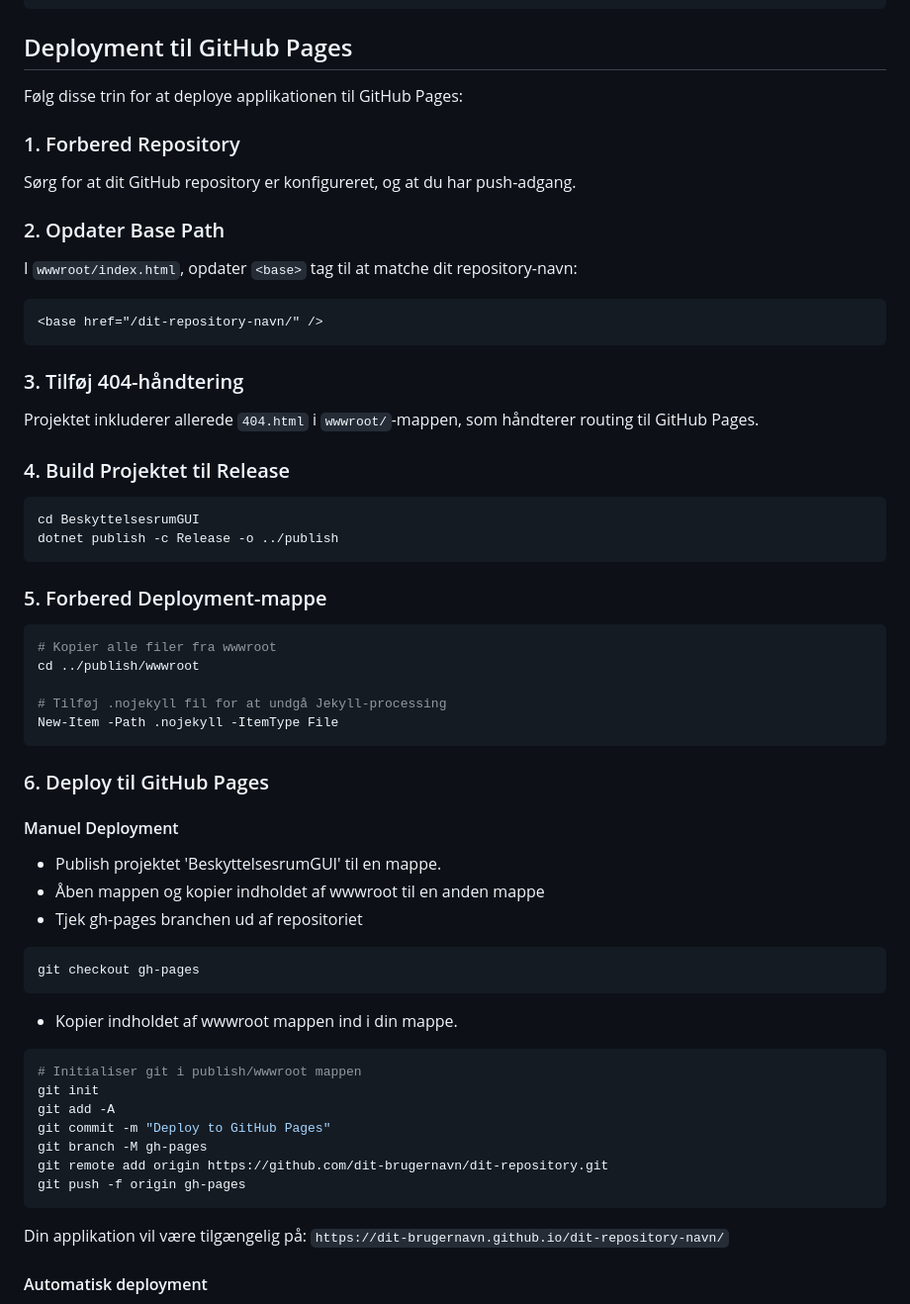
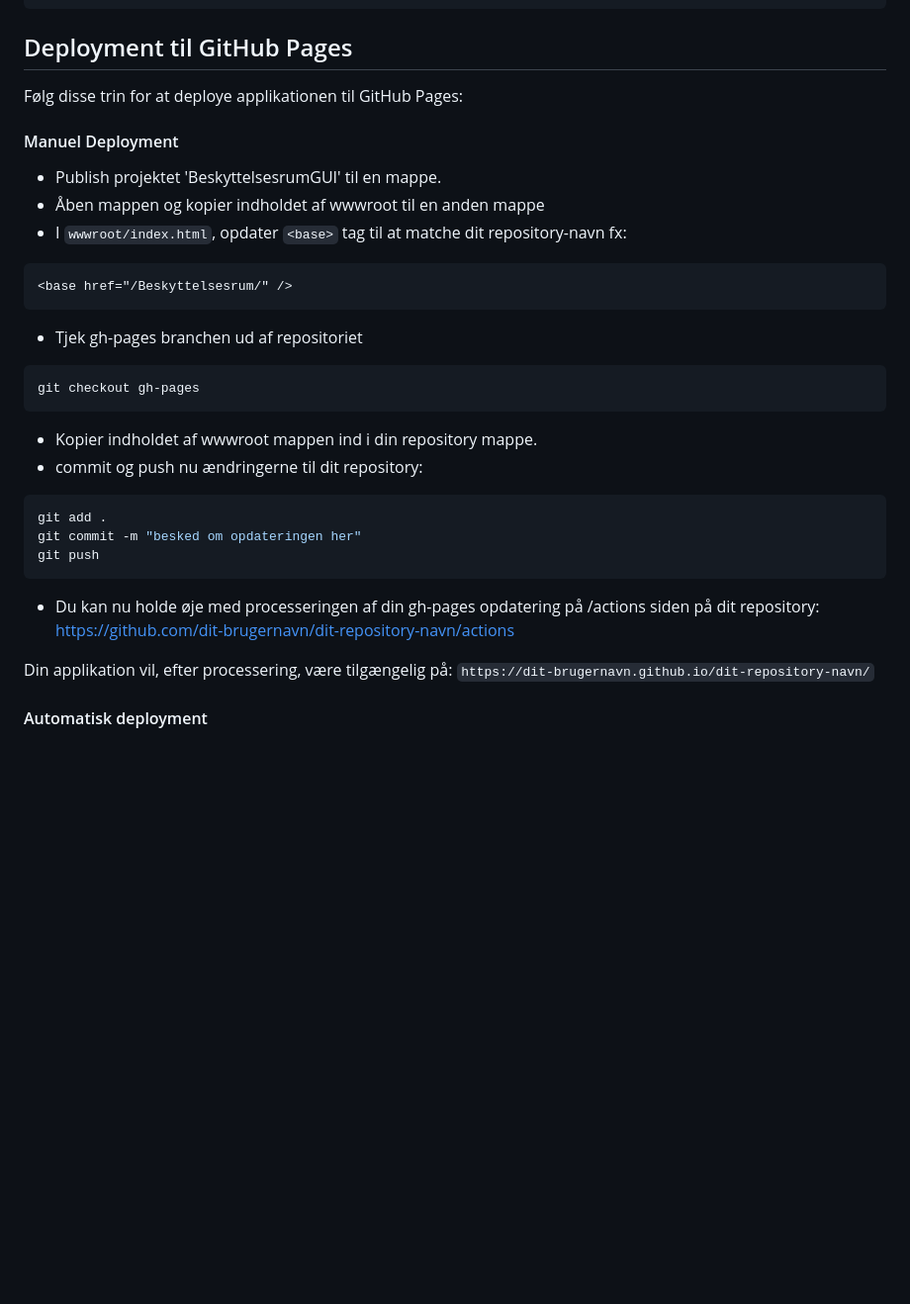
Before and after one commit to mortenfaerk/Beskyttelsesrum, a Markdown page: Readme.md, the part around the change. Shown at 99% size. Drawn GitHub-style; blank space fills up the shorter version.

````diff
--- a/Readme.md
+++ b/Readme.md
@@ -117,64 +117,35 @@ BeskyttelsesrumGUI/
 
 Følg disse trin for at deploye applikationen til GitHub Pages:
 
-### 1. Forbered Repository
-
-Sørg for at dit GitHub repository er konfigureret, og at du har push-adgang.
-
-### 2. Opdater Base Path
-
-I `wwwroot/index.html`, opdater `<base>` tag til at matche dit repository-navn:
-
-```html
-<base href="/dit-repository-navn/" />
-```
-
-### 3. Tilføj 404-håndtering
-
-Projektet inkluderer allerede `404.html` i `wwwroot/`-mappen, som håndterer routing til GitHub Pages.
-
-### 4. Build Projektet til Release
-
-```powershell
-cd BeskyttelsesrumGUI
-dotnet publish -c Release -o ../publish
-```
-
-### 5. Forbered Deployment-mappe
-
-```powershell
-# Kopier alle filer fra wwwroot
-cd ../publish/wwwroot
-
-# Tilføj .nojekyll fil for at undgå Jekyll-processing
-New-Item -Path .nojekyll -ItemType File
-```
-
-### 6. Deploy til GitHub Pages
-
 #### Manuel Deployment
 
 - Publish projektet 'BeskyttelsesrumGUI' til en mappe.
 - Åben mappen og kopier indholdet af wwwroot til en anden mappe
+- I `wwwroot/index.html`, opdater `<base>` tag til at matche dit repository-navn fx:
+
+```html
+<base href="/Beskyttelsesrum/" />
+```
+
 - Tjek gh-pages branchen ud af repositoriet
 
 ```powershell
 git checkout gh-pages
 ```
 
-- Kopier indholdet af wwwroot mappen ind i din mappe.
+- Kopier indholdet af wwwroot mappen ind i din repository mappe.
+- commit og push nu ændringerne til dit repository:
 
 ```powershell
-# Initialiser git i publish/wwwroot mappen
-git init
-git add -A
-git commit -m "Deploy to GitHub Pages"
-git branch -M gh-pages
-git remote add origin https://github.com/dit-brugernavn/dit-repository.git
-git push -f origin gh-pages
+git add .
+git commit -m "besked om opdateringen her"
+git push
 ```
 
-Din applikation vil være tilgængelig på: `https://dit-brugernavn.github.io/dit-repository-navn/`
+- Du kan nu holde øje med processeringen af din gh-pages opdatering på /actions siden på dit repository:
+  https://github.com/dit-brugernavn/dit-repository-navn/actions
+
+Din applikation vil, efter processering, være tilgængelig på: `https://dit-brugernavn.github.io/dit-repository-navn/`
 
 #### Automatisk deployment
 
````
